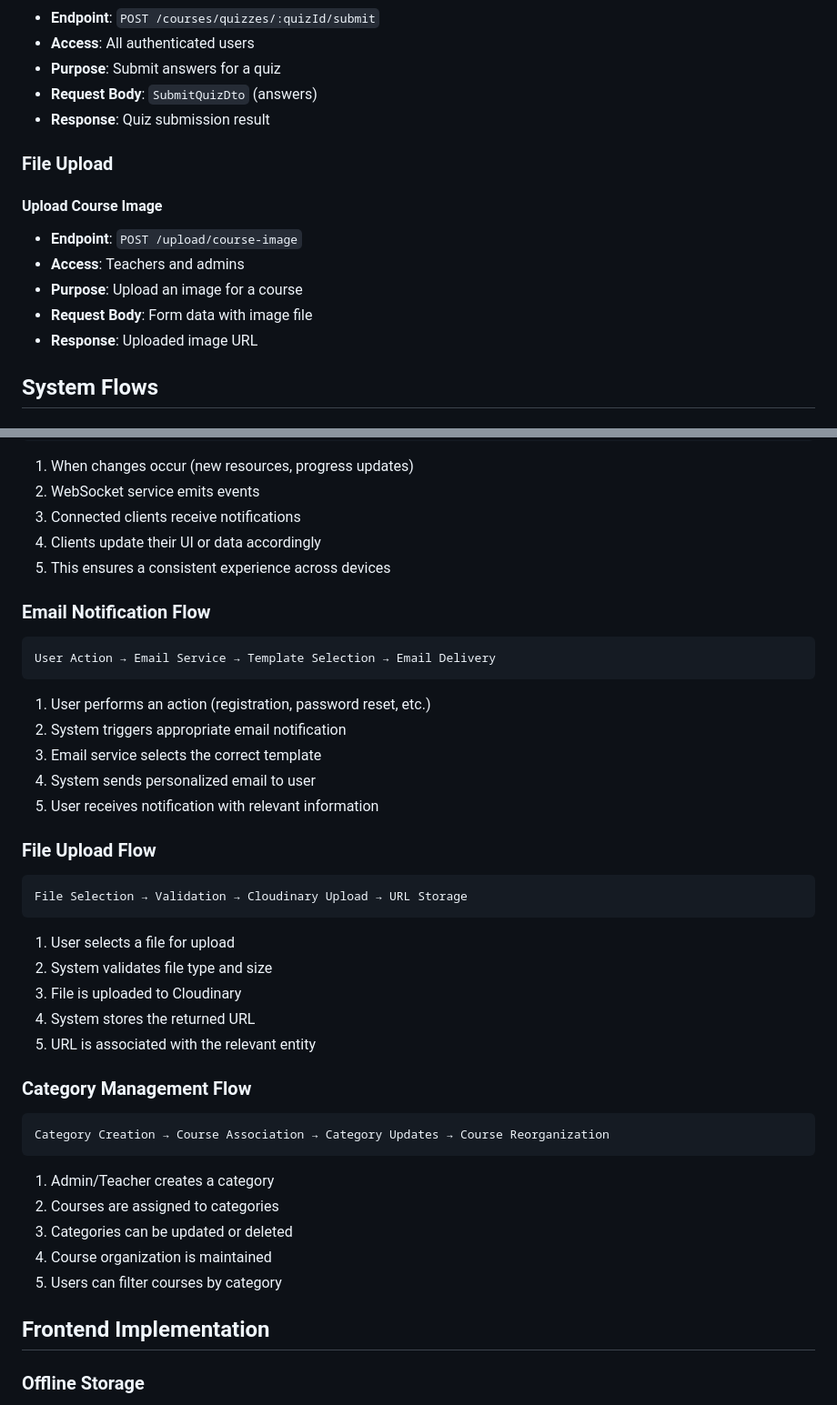
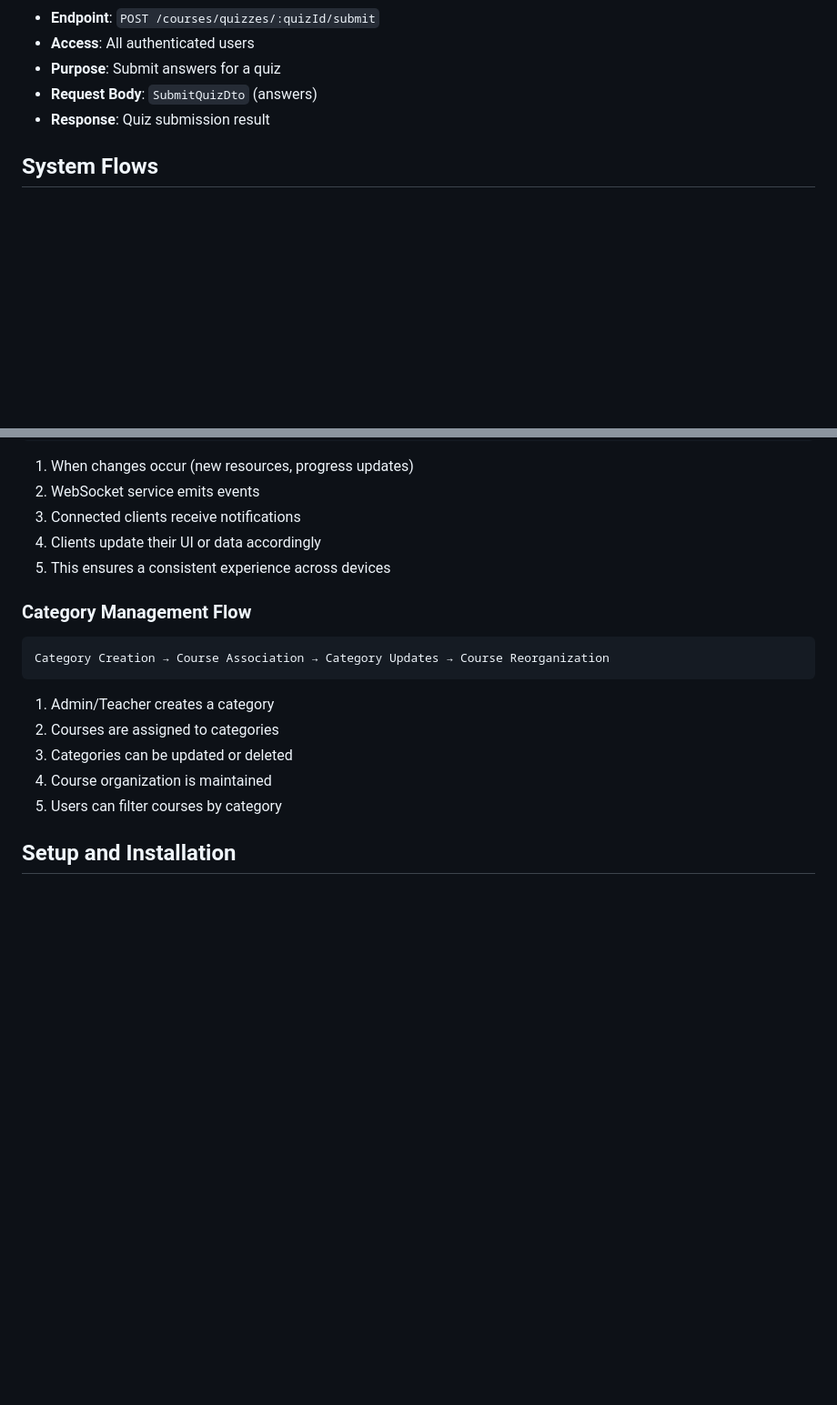
Before and after one commit to Vix1209/Talenvo_X_Cleva-hackathon, a Markdown page: README.md, 2 parts joined by grey strips. Shown at 91% size. Drawn GitHub-style; blank space fills up the shorter version.

Commit message:
chore: update README.md to comment out frontend implementation and remove sections on file upload and email notification flows for clarity and focus

````diff
--- a/README.md
+++ b/README.md
@@ -260,16 +260,6 @@ Edulite is an educational platform designed to provide seamless learning experie
 - **Request Body**: `SubmitQuizDto` (answers)
 - **Response**: Quiz submission result
 
-### File Upload
-
-#### Upload Course Image
-
-- **Endpoint**: `POST /upload/course-image`
-- **Access**: Teachers and admins
-- **Purpose**: Upload an image for a course
-- **Request Body**: Form data with image file
-- **Response**: Uploaded image URL
-
 ## System Flows
 
 ### Content Creation Flow
@@ -339,30 +329,6 @@ Change occurs (new resource, progress update) → WebSocket notification → Con
 4. Clients update their UI or data accordingly
 5. This ensures a consistent experience across devices
 
-### Email Notification Flow
-
-```
-User Action → Email Service → Template Selection → Email Delivery
-```
-
-1. User performs an action (registration, password reset, etc.)
-2. System triggers appropriate email notification
-3. Email service selects the correct template
-4. System sends personalized email to user
-5. User receives notification with relevant information
-
-### File Upload Flow
-
-```
-File Selection → Validation → Cloudinary Upload → URL Storage
-```
-
-1. User selects a file for upload
-2. System validates file type and size
-3. File is uploaded to Cloudinary
-4. System stores the returned URL
-5. URL is associated with the relevant entity
-
 ### Category Management Flow
 
 ```
@@ -375,7 +341,7 @@ Category Creation → Course Association → Category Updates → Course Reorgan
 4. Course organization is maintained
 5. Users can filter courses by category
 
-## Frontend Implementation
+<!-- ## Frontend Implementation
 
 ### Offline Storage
 
````
Also changed, not shown: other parts of README.md (+3 -88 lines).
